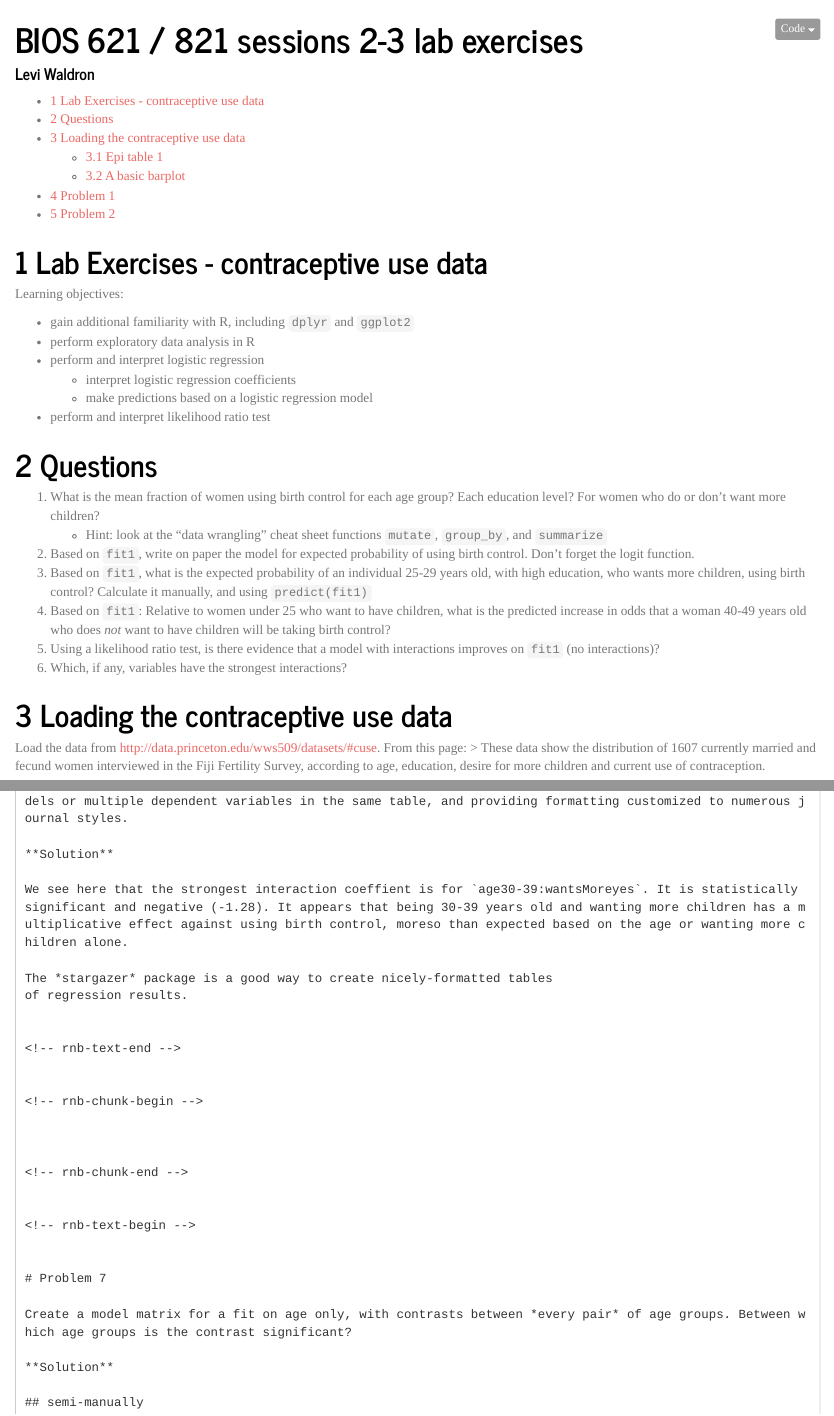
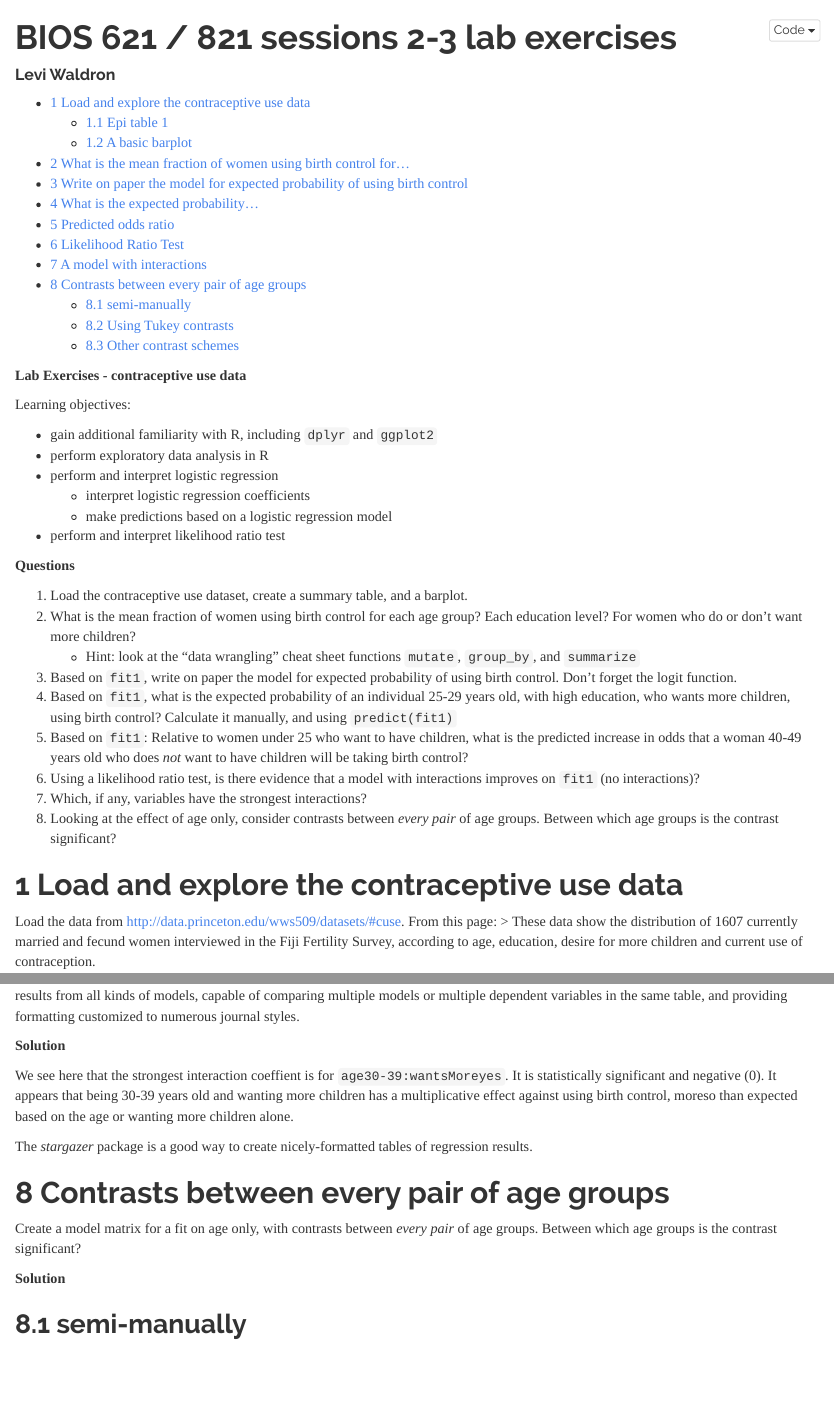
Before and after one commit to waldronbios2/session2, an R Markdown document (session2_lab.Rmd): the page in a window 1100 px wide, from its top, and a second part further down, joined at a grey line. The pictures show the output file session2_lab.nb.html that the author committed with the source, opened offline.

Commit message:
checkin commit for lab session

````diff
--- a/session2_lab.Rmd
+++ b/session2_lab.Rmd
@@ -7,12 +7,13 @@ output:
     fig_caption: yes
     number_sections: yes
     code_folding: hide
-    theme: journal
-editor_options:
-  chunk_output_type: inline
+    theme: readable
+  html_document:
+    toc: yes
+    df_print: paged
 ---
 
-# Lab Exercises - contraceptive use data
+**Lab Exercises - contraceptive use data**
 
 Learning objectives:
 
@@ -23,17 +24,19 @@ Learning objectives:
     + make predictions based on a logistic regression model
 * perform and interpret likelihood ratio test
 
-# Questions
+**Questions**
 
-1. What is the mean fraction of women using birth control for each age group? Each education level? For women who do or don't want more children?
+1. Load the contraceptive use dataset, create a summary table, and a barplot.
+2. What is the mean fraction of women using birth control for each age group? Each education level? For women who do or don't want more children?
      - Hint: look at the "data wrangling" cheat sheet functions `mutate`, `group_by`, and `summarize`
-2. Based on ```fit1```, write on paper the model for expected probability of using birth control.  Don't forget the logit function.
-3. Based on ```fit1```, what is the expected probability of an individual 25-29 years old, with high education, who wants more children, using birth control? Calculate it manually, and using `predict(fit1)`
-4. Based on ```fit1```: Relative to women under 25 who want to have children, what is the predicted increase in odds that a woman 40-49 years old who does _not_ want to have children will be taking birth control?
-5. Using a likelihood ratio test, is there evidence that a model with interactions improves on ```fit1``` (no interactions)?
-6. Which, if any, variables have the strongest interactions?
+3. Based on ```fit1```, write on paper the model for expected probability of using birth control.  Don't forget the logit function.
+4. Based on ```fit1```, what is the expected probability of an individual 25-29 years old, with high education, who wants more children, using birth control? Calculate it manually, and using `predict(fit1)`
+5. Based on ```fit1```: Relative to women under 25 who want to have children, what is the predicted increase in odds that a woman 40-49 years old who does _not_ want to have children will be taking birth control?
+6. Using a likelihood ratio test, is there evidence that a model with interactions improves on ```fit1``` (no interactions)?
+7. Which, if any, variables have the strongest interactions?
+8. Looking at the effect of age only, consider contrasts between *every pair* of age groups. Between which age groups is the contrast significant?
 
-# Loading the contraceptive use data
+# Load and explore the contraceptive use data
 
 Load the data from http://data.princeton.edu/wws509/datasets/#cuse. From this page:
 > These data show the distribution of 1607 currently married and fecund women interviewed in the Fiji Fertility Survey, according to age, education, desire for more children and current use of contraception.
@@ -284,7 +288,7 @@ stargazer(fit1, fit1.int, type="html",
           report="vc*s")  #report the "v"ariable name, "c"oefficient with significance "asterisks", and "s"tandard error (actually replaced by confidence interval because of ci argument above)
 ```
 
-# Problem 7
+# Contrasts between every pair of age groups
 
 Create a model matrix for a fit on age only, with contrasts between *every pair* of age groups. Between which age groups is the contrast significant?
 
````
Also changed, not shown: session2_lab.nb.html, session2_lab.Rmd (17 more changed lines).
